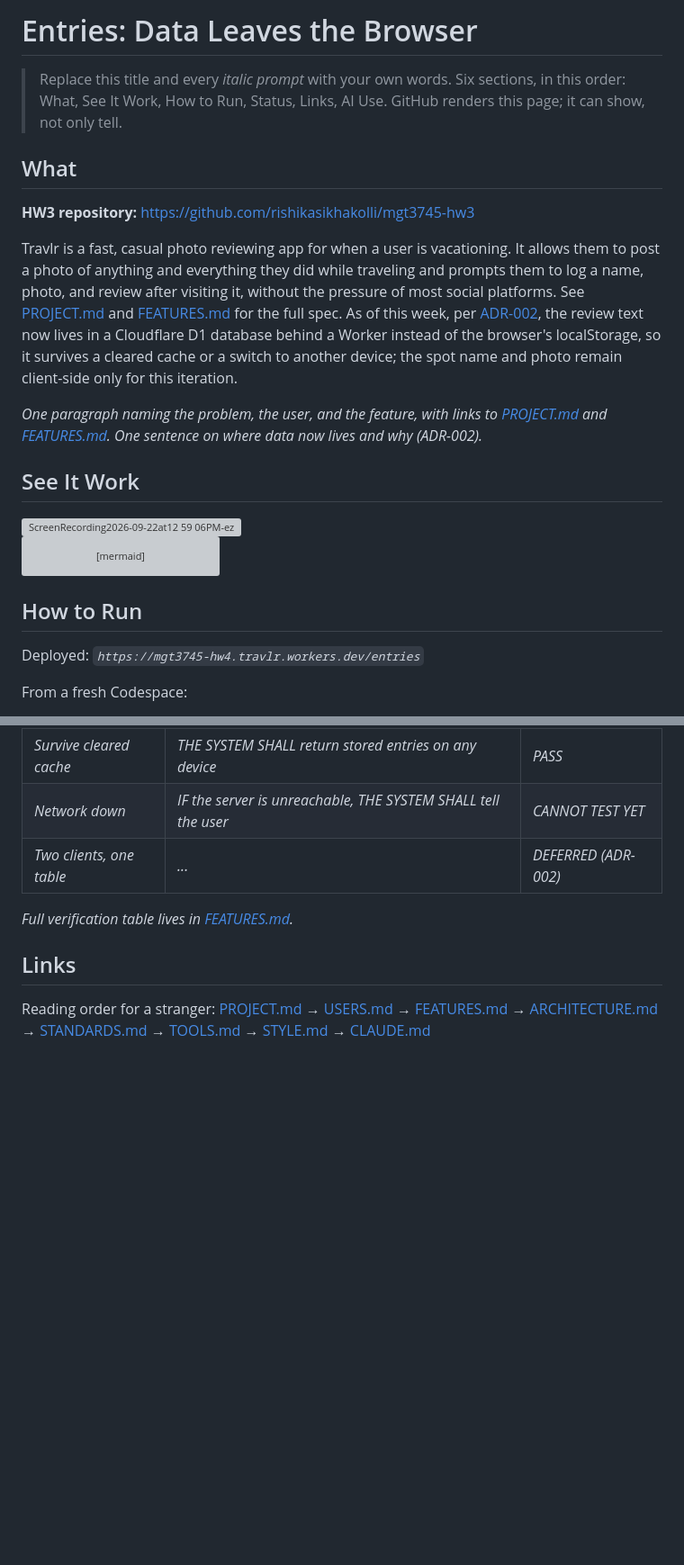
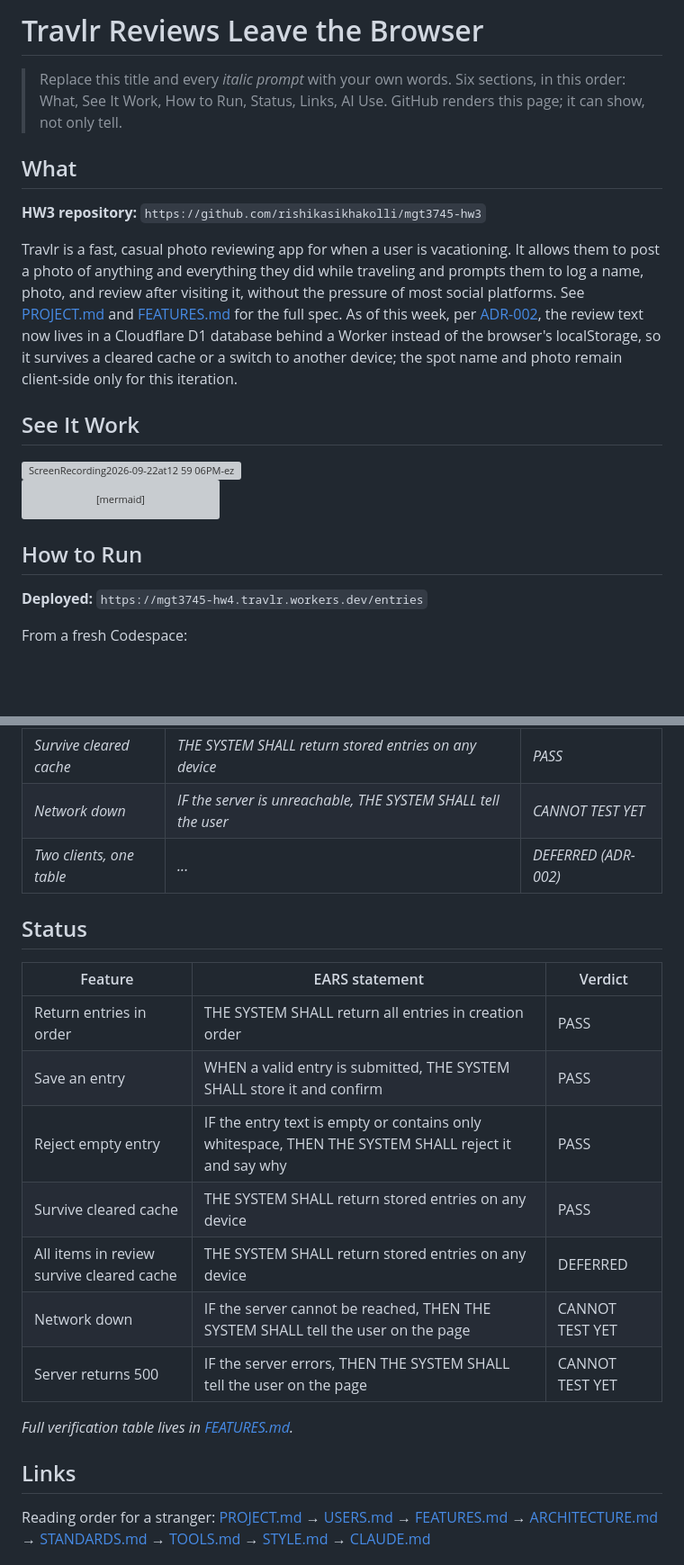
Before and after one commit to rishikasikhakolli/mgt3745-hw4, a Markdown page: README.md, 2 parts joined by grey strips. Shown at 90% size. Drawn GitHub-style; blank space fills up the shorter version; grey boxes are pictures that could not be loaded.

```diff
--- a/README.md
+++ b/README.md
@@ -1,4 +1,4 @@
-# Entries: Data Leaves the Browser
+# Travlr Reviews Leave the Browser
 
 > Replace this title and every *italic prompt* with your own words. Six
 > sections, in this order: What, See It Work, How to Run, Status, Links,
@@ -6,13 +6,9 @@
 
 ## What
 
-**HW3 repository:** https://github.com/rishikasikhakolli/mgt3745-hw3
+**HW3 repository:** `https://github.com/rishikasikhakolli/mgt3745-hw3`
 
 Travlr is a fast, casual photo reviewing app for when a user is vacationing. It allows them to post a photo of anything and everything they did while traveling and prompts them to log a name, photo, and review after visiting it, without the pressure of most social platforms. See [PROJECT.md](context/PROJECT.md) and [FEATURES.md](context/FEATURES.md) for the full spec. As of this week, per [ADR-002](context/ARCHITECTURE.md), the review text now lives in a Cloudflare D1 database behind a Worker instead of the browser's localStorage, so it survives a cleared cache or a switch to another device; the spot name and photo remain client-side only for this iteration.
-
-*One paragraph naming the problem, the user, and the feature, with links to
-[PROJECT.md](context/PROJECT.md) and [FEATURES.md](context/FEATURES.md).
-One sentence on where data now lives and why (ADR-002).*
 
 ## See It Work
 <img width="800" height="429" alt="ScreenRecording2026-09-22at12 59 06PM-ezgif com-video-to-gif-converter" src="https://github.com/user-attachments/assets/468e4274-0680-4ced-9701-9350fe5bed9a" />
@@ -29,7 +25,7 @@ flowchart LR
 
 ## How to Run
 
-Deployed: *`https://mgt3745-hw4.travlr.workers.dev/entries`*
+**Deployed:** `https://mgt3745-hw4.travlr.workers.dev/entries`
 
 From a fresh Codespace:
 
@@ -51,6 +47,18 @@ To run the Worker locally instead: `npm run dev` (port 8787, local D1 emulator).
 | *Network down* | *IF the server is unreachable, THE SYSTEM SHALL tell the user* | *CANNOT TEST YET* |
 | *Two clients, one table* | *...* | *DEFERRED (ADR-002)* |
 
+## Status
+
+| Feature | EARS statement | Verdict |
+|---|---|---|
+| Return entries in order | THE SYSTEM SHALL return all entries in creation order | PASS |
+| Save an entry | WHEN a valid entry is submitted, THE SYSTEM SHALL store it and confirm | PASS |
+| Reject empty entry | IF the entry text is empty or contains only whitespace, THEN THE SYSTEM SHALL reject it and say why | PASS |
+| Survive cleared cache | THE SYSTEM SHALL return stored entries on any device | PASS |
+| All items in review survive cleared cache | THE SYSTEM SHALL return stored entries on any device | DEFERRED |
+| Network down | IF the server cannot be reached, THEN THE SYSTEM SHALL tell the user on the page | CANNOT TEST YET |
+| Server returns 500 | IF the server errors, THEN THE SYSTEM SHALL tell the user on the page | CANNOT TEST YET |
+
 *Full verification table lives in [FEATURES.md](context/FEATURES.md).*
 
 ## Links
```
